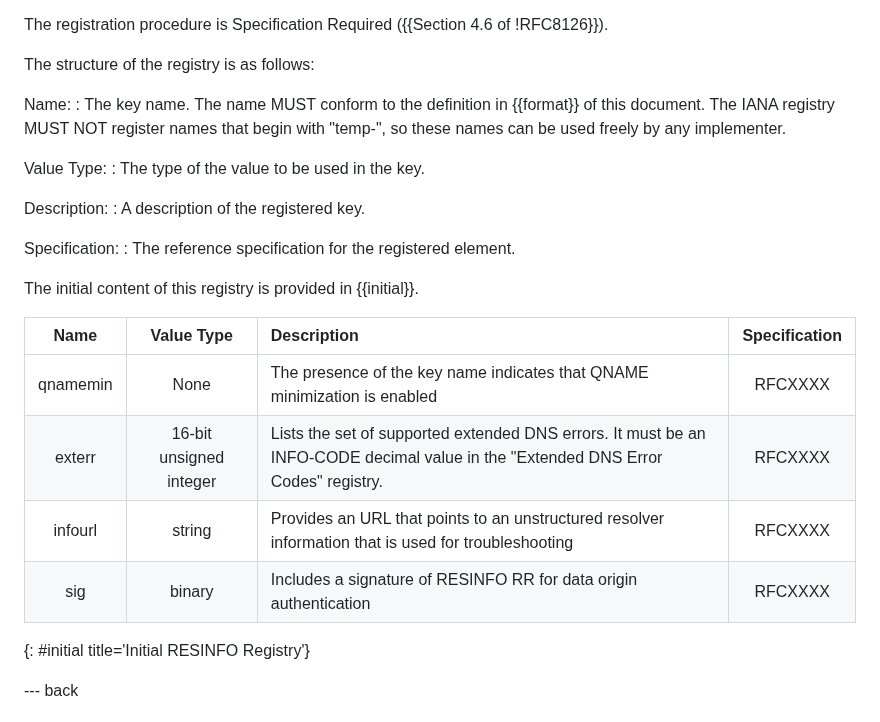
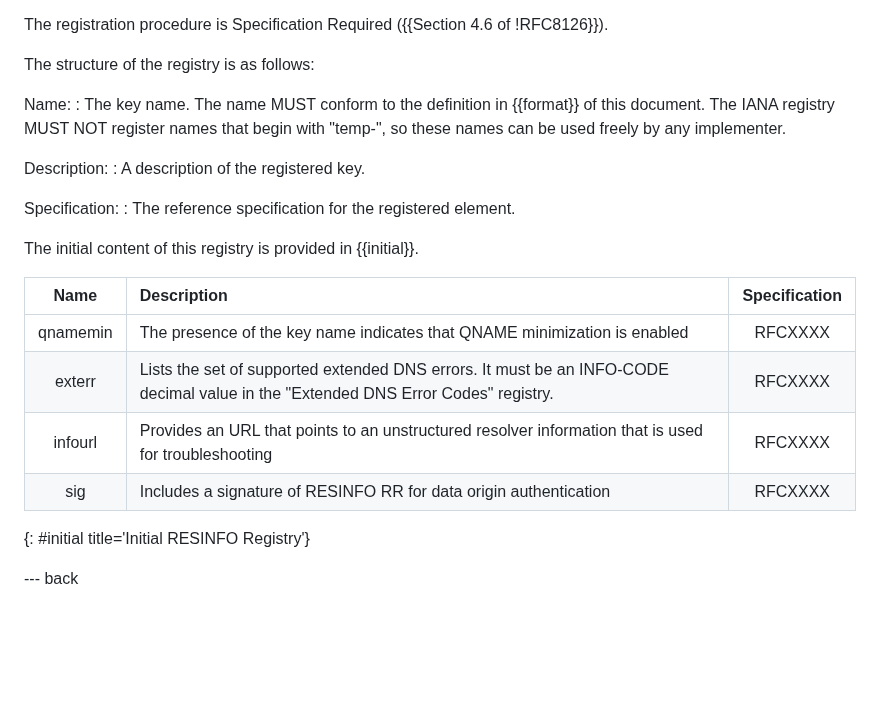
Before and after one commit to boucadair/add-resolver-information, a Markdown page: draft-ietf-add-resolver-info.md, the part around the change. Rendered like a GitHub page; blank space fills up the shorter version.

Commit message:
remove value type

```diff
--- a/draft-ietf-add-resolver-info.md
+++ b/draft-ietf-add-resolver-info.md
@@ -249,9 +249,6 @@ Reference: RFCXXXX
       with "temp-", so these names can be used freely by any
       implementer.
 
-   Value Type:
-   : The type of the value to be used in the key.
-
    Description:
    : A description of the registered key.
 
@@ -262,12 +259,12 @@ Reference: RFCXXXX
    The initial content of this registry is provided in {{initial}}.
 
 
-| Name   | Value Type | Description | Specification |
-|:------:|:----------:|:------------|:-------------:|
-| qnamemin | None | The presence of the key name indicates that QNAME minimization is enabled | RFCXXXX |
-| exterr   | 16-bit unsigned integer  | Lists the set of supported extended DNS errors. It must be an INFO-CODE decimal value in the "Extended DNS Error Codes" registry.  | RFCXXXX   |
-| infourl  | string  | Provides an URL that points to an unstructured resolver information that is used for troubleshooting | RFCXXXX     |
-| sig      | binary  | Includes a signature of RESINFO RR for data origin authentication | RFCXXXX     |
+| Name   |  Description | Specification |
+|:------:|:------------|:-------------:|
+| qnamemin | The presence of the key name indicates that QNAME minimization is enabled | RFCXXXX |
+| exterr   | Lists the set of supported extended DNS errors. It must be an INFO-CODE decimal value in the "Extended DNS Error Codes" registry.  | RFCXXXX   |
+| infourl  | Provides an URL that points to an unstructured resolver information that is used for troubleshooting | RFCXXXX     |
+| sig      | Includes a signature of RESINFO RR for data origin authentication | RFCXXXX     |
 {: #initial title='Initial RESINFO Registry'}
 
 --- back
```
